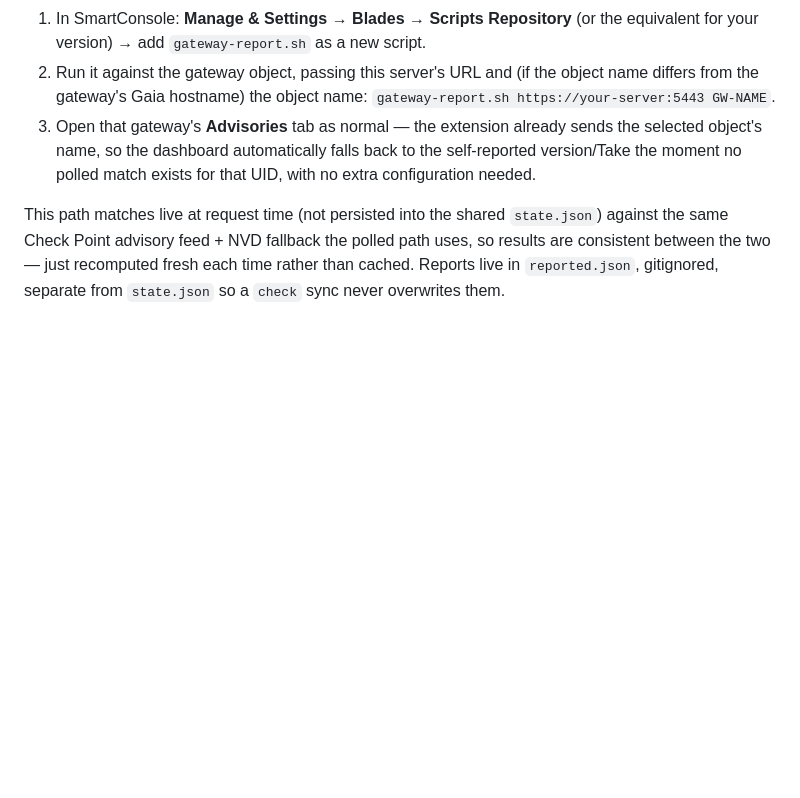
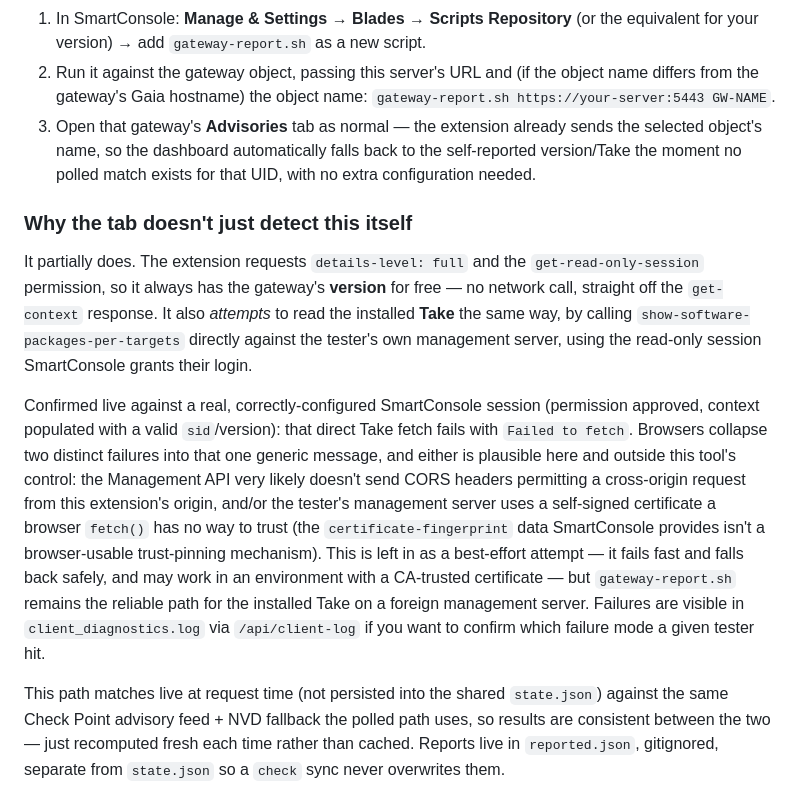
Before and after one commit to fdevilleres/checkpoint, a Markdown page: README.md, the part around the change. Drawn GitHub-style; blank space fills up the shorter version.

Commit message:
Document the confirmed CORS/cert limitation on auto-detecting installed Take
Real-world test against a properly-configured SmartConsole session (permission
approved, context populated) still hit "Failed to fetch" calling
show-software-packages-per-targets directly. Recorded why this isn't fixable
from our side (no control over the foreign management server's CORS headers or
certificate trust) and that gateway-report.sh remains the reliable path for
Take on a foreign server, so this doesn't get re-investigated as a new bug.

```diff
--- a/README.md
+++ b/README.md
@@ -195,6 +195,26 @@ Setup on their side:
    object's name, so the dashboard automatically falls back to the self-reported version/Take the
    moment no polled match exists for that UID, with no extra configuration needed.
 
+### Why the tab doesn't just detect this itself
+
+It partially does. The extension requests `details-level: full` and the `get-read-only-session`
+permission, so it always has the gateway's **version** for free — no network call, straight off the
+`get-context` response. It also *attempts* to read the installed **Take** the same way, by calling
+`show-software-packages-per-targets` directly against the tester's own management server, using the
+read-only session SmartConsole grants their login.
+
+Confirmed live against a real, correctly-configured SmartConsole session (permission approved,
+context populated with a valid `sid`/version): that direct Take fetch fails with `Failed to fetch`.
+Browsers collapse two distinct failures into that one generic message, and either is plausible here
+and outside this tool's control: the Management API very likely doesn't send CORS headers permitting
+a cross-origin request from this extension's origin, and/or the tester's management server uses a
+self-signed certificate a browser `fetch()` has no way to trust (the `certificate-fingerprint` data
+SmartConsole provides isn't a browser-usable trust-pinning mechanism). This is left in as a
+best-effort attempt — it fails fast and falls back safely, and may work in an environment with a
+CA-trusted certificate — but `gateway-report.sh` remains the reliable path for the installed Take on
+a foreign management server. Failures are visible in `client_diagnostics.log` via `/api/client-log`
+if you want to confirm which failure mode a given tester hit.
+
 This path matches live at request time (not persisted into the shared `state.json`) against the
 same Check Point advisory feed + NVD fallback the polled path uses, so results are consistent
 between the two — just recomputed fresh each time rather than cached. Reports live in
```
